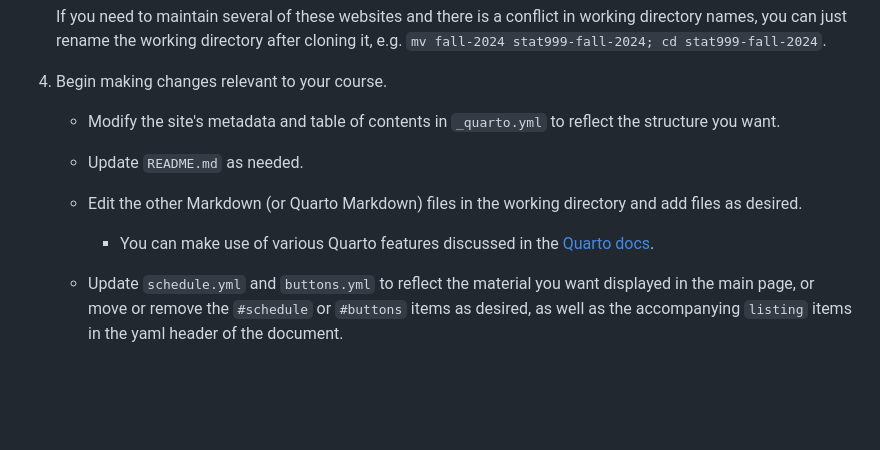
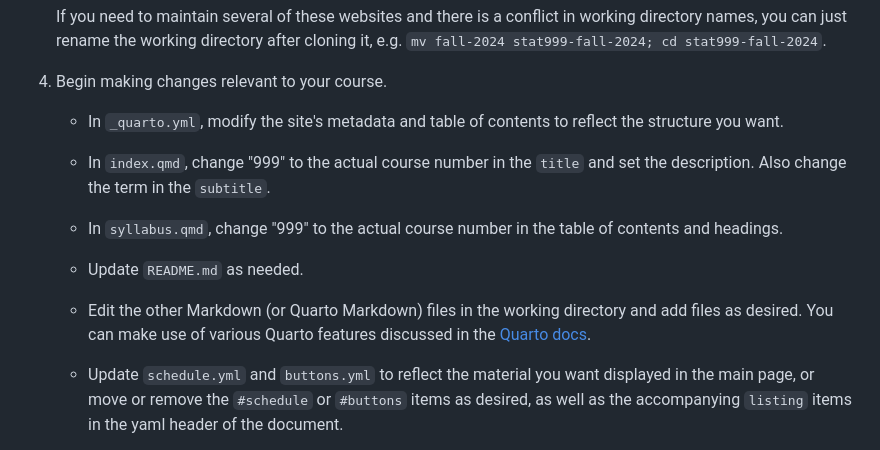
Before and after one commit to berkeley-cdss/course-site-quarto, a Markdown page: README.md, the part around the change. GitHub-like rendering; blank space fills up the shorter version.

Commit message:
Add notes about other files to change.

```diff
--- a/README.md
+++ b/README.md
@@ -89,11 +89,12 @@ These instructions have been tested under MacOS.
 
 
 4. Begin making changes relevant to your course.
-   - Modify the site's metadata and table of contents in `_quarto.yml` to reflect the structure you want.
+   - In `_quarto.yml`, modify the site's metadata and table of contents to reflect the structure you want.
+   - In `index.qmd`, change "999" to the actual course number in the `title` and set the description. Also change the term in the `subtitle`.
+   - In `syllabus.qmd`, change "999" to the actual course number in the table of contents and headings.
 
    - Update `README.md` as needed.
-   - Edit the other Markdown (or Quarto Markdown) files in the working directory and add files as desired.
-     - You can make use of various Quarto features discussed in the [Quarto docs](https://quarto.org/docs/authoring).
+   - Edit the other Markdown (or Quarto Markdown) files in the working directory and add files as desired. You can make use of various Quarto features discussed in the [Quarto docs](https://quarto.org/docs/authoring).
    - Update `schedule.yml` and `buttons.yml` to reflect the material you want displayed in the main page, or move or remove the `#schedule` or `#buttons` items as desired, as well as the accompanying `listing` items in the yaml header of the document.
    - Check the license assigned to the materials posted on the site (by default CC-BY) in `license.qmd` to make sure you are comfortable with it. You're welcome to choose another license that you prefer. If you'd like to not allow commercial use, you might choose CC-BY-NC. You might also consider not allowing derivative works, for example by choosing [CC-BY-ND](https://creativecommons.org/licenses/by-nd/4.0/deed.en) or CC-BY-NC-ND, as chosen for Data 8, but note that this license can make it hard for others to use the material in part or to build upon it.
 
```
